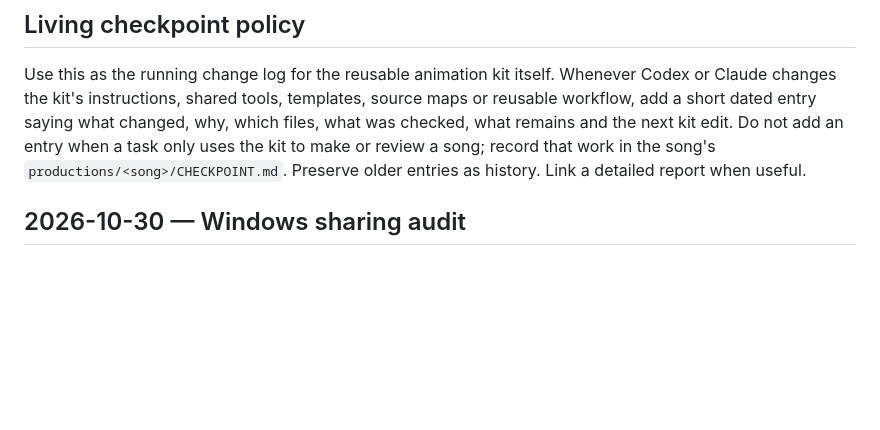
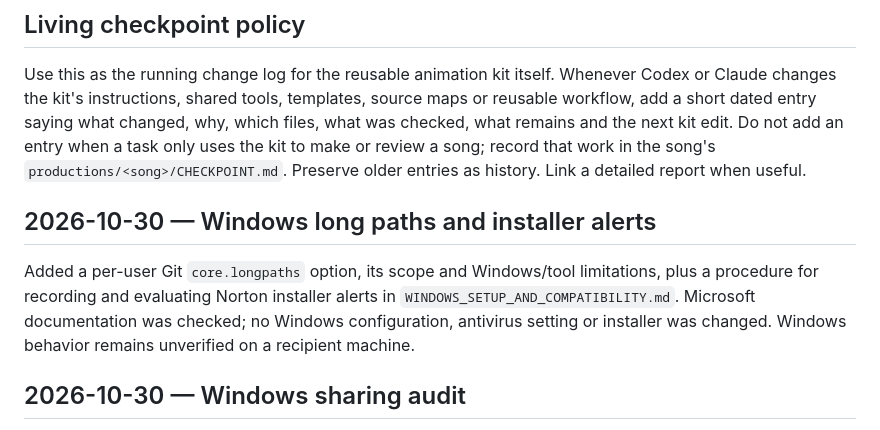
Before and after one commit to EnhanceMagnesium/music-motion-reel-kit, a Markdown page: repository-preparation/CHECKPOINT.md, the part around the change. Rendered like a GitHub page; blank space fills up the shorter version.

```diff
--- a/repository-preparation/CHECKPOINT.md
+++ b/repository-preparation/CHECKPOINT.md
@@ -3,6 +3,10 @@
 ## Living checkpoint policy
 
 Use this as the running change log for the reusable animation kit itself. Whenever Codex or Claude changes the kit's instructions, shared tools, templates, source maps or reusable workflow, add a short dated entry saying what changed, why, which files, what was checked, what remains and the next kit edit. Do not add an entry when a task only uses the kit to make or review a song; record that work in the song's `productions/<song>/CHECKPOINT.md`. Preserve older entries as history. Link a detailed report when useful.
+
+## 2026-10-30 — Windows long paths and installer alerts
+
+Added a per-user Git `core.longpaths` option, its scope and Windows/tool limitations, plus a procedure for recording and evaluating Norton installer alerts in `WINDOWS_SETUP_AND_COMPATIBILITY.md`. Microsoft documentation was checked; no Windows configuration, antivirus setting or installer was changed. Windows behavior remains unverified on a recipient machine.
 
 ## 2026-10-30 — Windows sharing audit
 
```
Also changed, not shown: WINDOWS_SETUP_AND_COMPATIBILITY.md (+13 -0 lines).
